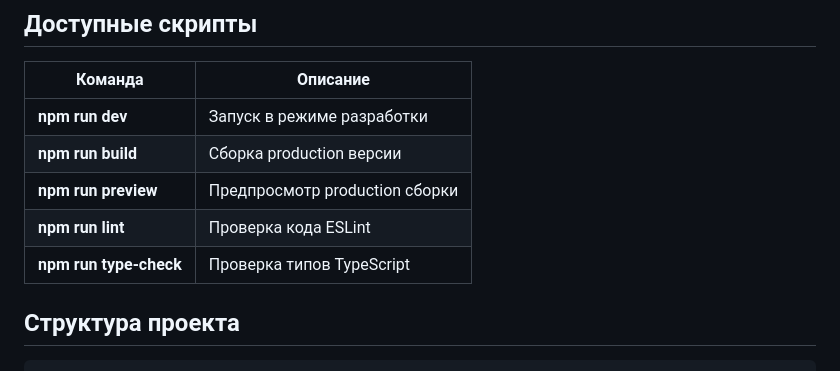
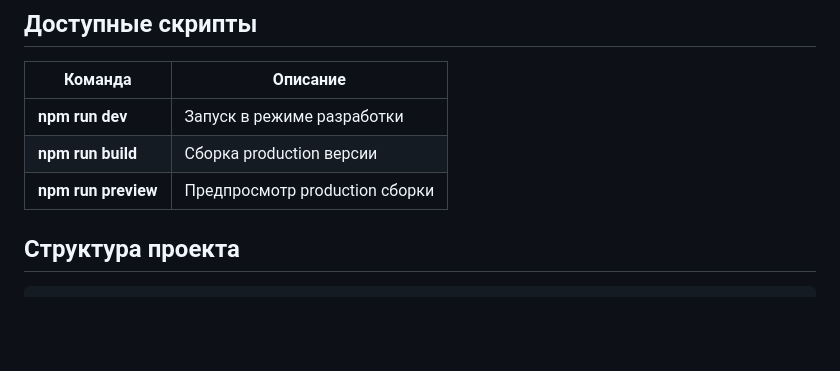
Before and after one commit to dzyxyx/edu-rag-assistant, a Markdown page: frontend/README.md, the part around the change. GitHub-like rendering; blank space fills up the shorter version.

````diff
--- a/frontend/README.md
+++ b/frontend/README.md
@@ -48,8 +48,6 @@ npm run preview
 | **npm run dev** | Запуск в режиме разработки |
 | **npm run build** | Сборка production версии |
 | **npm run preview** | Предпросмотр production сборки |
-| **npm run lint** | Проверка кода ESLint |
-| **npm run type-check** | Проверка типов TypeScript |
 
 ## Структура проекта
 ```
````
